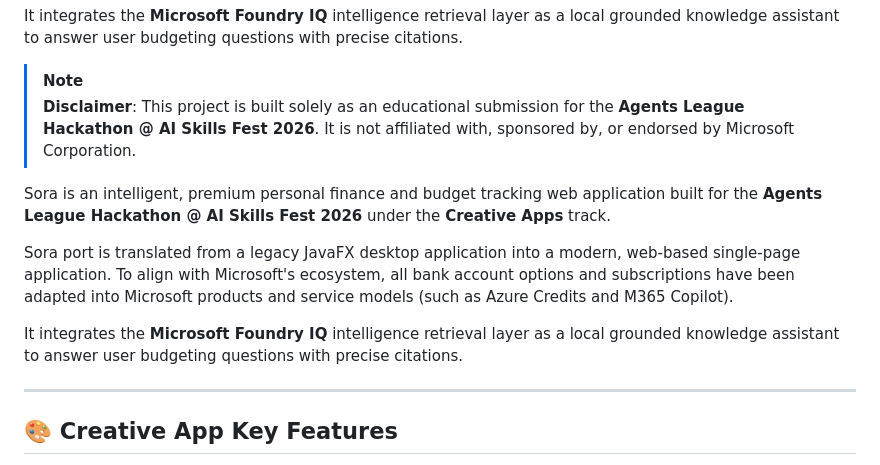
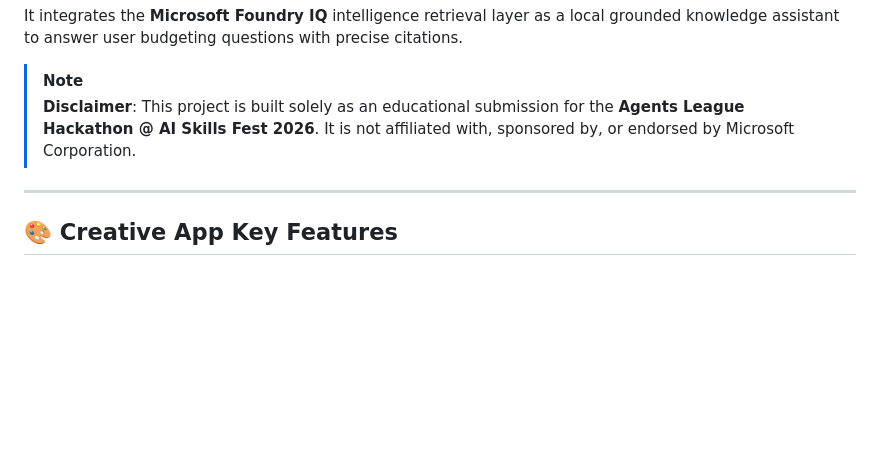
Before and after one commit to jmarkTheDeveloper/Sora-Hackathon, a Markdown page: README.md, the part around the change. Drawn GitHub-style; blank space fills up the shorter version.

```diff
--- a/README.md
+++ b/README.md
@@ -8,12 +8,6 @@ It integrates the **Microsoft Foundry IQ** intelligence retrieval layer as a loc
 
 > [!NOTE]
 > **Disclaimer**: This project is built solely as an educational submission for the **Agents League Hackathon @ AI Skills Fest 2026**. It is not affiliated with, sponsored by, or endorsed by Microsoft Corporation.
-
-Sora is an intelligent, premium personal finance and budget tracking web application built for the **Agents League Hackathon @ AI Skills Fest 2026** under the **Creative Apps** track.
-
-Sora port is translated from a legacy JavaFX desktop application into a modern, web-based single-page application. To align with Microsoft's ecosystem, all bank account options and subscriptions have been adapted into Microsoft products and service models (such as Azure Credits and M365 Copilot).
-
-It integrates the **Microsoft Foundry IQ** intelligence retrieval layer as a local grounded knowledge assistant to answer user budgeting questions with precise citations.
 
 ---
 
```
